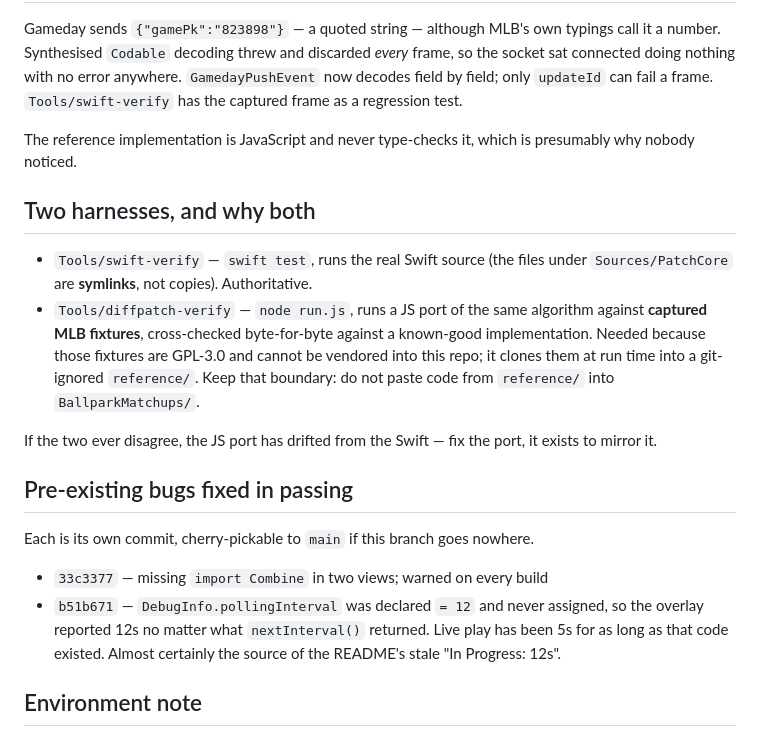
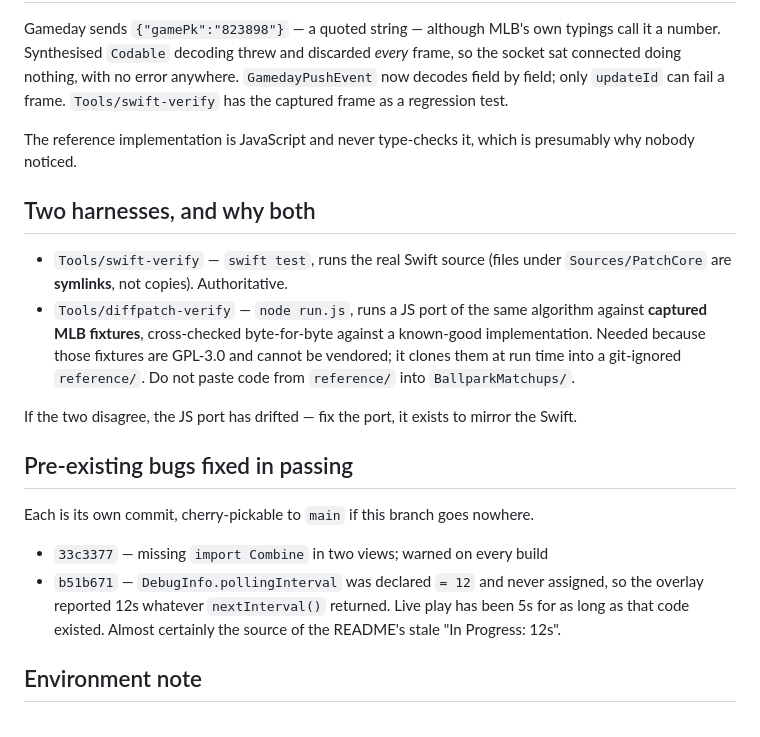
Before and after one commit to NicolasRichards/BallparkMatchups, a Markdown page: Tools/PUSH-FEED-STATUS.md, the part around one of its changes. GitHub-like rendering.

```diff
--- a/Tools/PUSH-FEED-STATUS.md
+++ b/Tools/PUSH-FEED-STATUS.md
@@ -54,7 +81,7 @@ stadium cell service, which is the environment it exists for.
 
 Gameday sends `{"gamePk":"823898"}` — a quoted string — although MLB's own
 typings call it a number. Synthesised `Codable` decoding threw and discarded
-*every* frame, so the socket sat connected doing nothing with no error
+*every* frame, so the socket sat connected doing nothing, with no error
 anywhere. `GamedayPushEvent` now decodes field by field; only `updateId` can
 fail a frame. `Tools/swift-verify` has the captured frame as a regression test.
 
@@ -63,17 +90,17 @@ presumably why nobody noticed.
 
 ## Two harnesses, and why both
 
-- `Tools/swift-verify` — `swift test`, runs the real Swift source (the files
-  under `Sources/PatchCore` are **symlinks**, not copies). Authoritative.
+- `Tools/swift-verify` — `swift test`, runs the real Swift source (files under
+  `Sources/PatchCore` are **symlinks**, not copies). Authoritative.
 - `Tools/diffpatch-verify` — `node run.js`, runs a JS port of the same
   algorithm against **captured MLB fixtures**, cross-checked byte-for-byte
   against a known-good implementation. Needed because those fixtures are
-  GPL-3.0 and cannot be vendored into this repo; it clones them at run time
-  into a git-ignored `reference/`. Keep that boundary: do not paste code from
-  `reference/` into `BallparkMatchups/`.
+  GPL-3.0 and cannot be vendored; it clones them at run time into a
+  git-ignored `reference/`. Do not paste code from `reference/` into
+  `BallparkMatchups/`.
 
-If the two ever disagree, the JS port has drifted from the Swift — fix the
-port, it exists to mirror it.
+If the two disagree, the JS port has drifted — fix the port, it exists to
+mirror the Swift.
 
 ## Pre-existing bugs fixed in passing
 
@@ -81,9 +108,9 @@ Each is its own commit, cherry-pickable to `main` if this branch goes nowhere.
 
 - `33c3377` — missing `import Combine` in two views; warned on every build
 - `b51b671` — `DebugInfo.pollingInterval` was declared `= 12` and never
-  assigned, so the overlay reported 12s no matter what `nextInterval()`
-  returned. Live play has been 5s for as long as that code existed. Almost
-  certainly the source of the README's stale "In Progress: 12s".
+  assigned, so the overlay reported 12s whatever `nextInterval()` returned.
+  Live play has been 5s for as long as that code existed. Almost certainly the
+  source of the README's stale "In Progress: 12s".
 
 ## Environment note
 
```
Also changed, not shown: other parts of Tools/PUSH-FEED-STATUS.md (+58 -31 lines).
